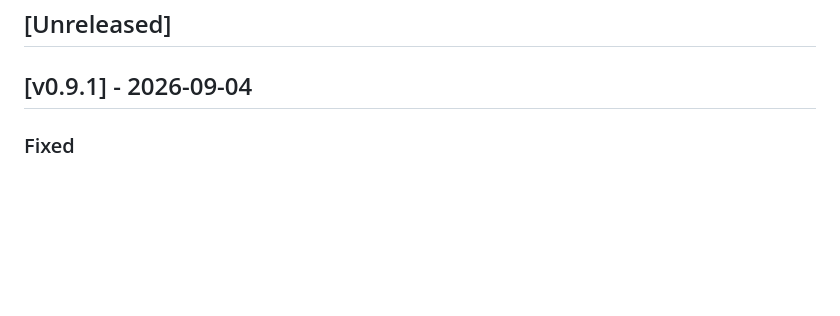
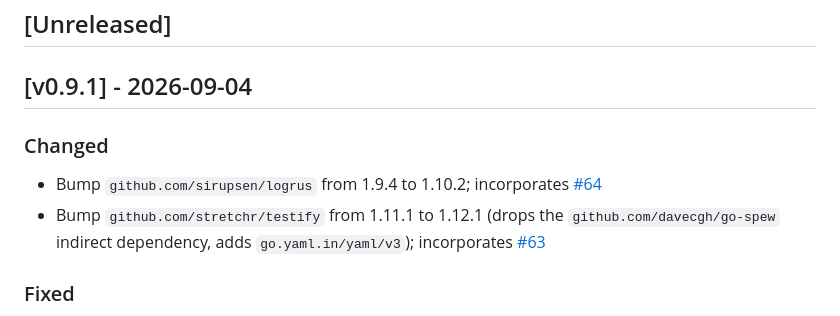
Before and after one commit to virtualboard/vb-cli, a Markdown page: CHANGELOG.md, the part around the change. GitHub-like rendering; blank space fills up the shorter version.

Commit message:
chore(deps): record the logrus and testify upgrades in the changelog
Merging #64 and #63 brings logrus 1.10.2 and testify 1.12.1. testify 1.12
switches to go.yaml.in/yaml/v3 and no longer needs go-spew, so the indirect
requirements move with it. `go mod tidy` reports no further change, the suite
passes and gosec is clean on the upgraded tree.

Co-Authored-By: Claude Opus 5 (1M context) <noreply@anthropic.com>
Claude-Session: https://claude.ai/code/session_01DhW3rgMirwpCfKJhvup1tE

```diff
--- a/CHANGELOG.md
+++ b/CHANGELOG.md
@@ -5,6 +5,11 @@ All notable changes to this project will be documented in this file. The format
 ## [Unreleased]
 
 ## [v0.9.1] - 2026-09-04
+
+### Changed
+
+- Bump `github.com/sirupsen/logrus` from 1.9.4 to 1.10.2; incorporates [#64](https://github.com/virtualboard/vb-cli/pull/64)
+- Bump `github.com/stretchr/testify` from 1.11.1 to 1.12.1 (drops the `github.com/davecgh/go-spew` indirect dependency, adds `go.yaml.in/yaml/v3`); incorporates [#63](https://github.com/virtualboard/vb-cli/pull/63)
 
 ### Fixed
 
```
